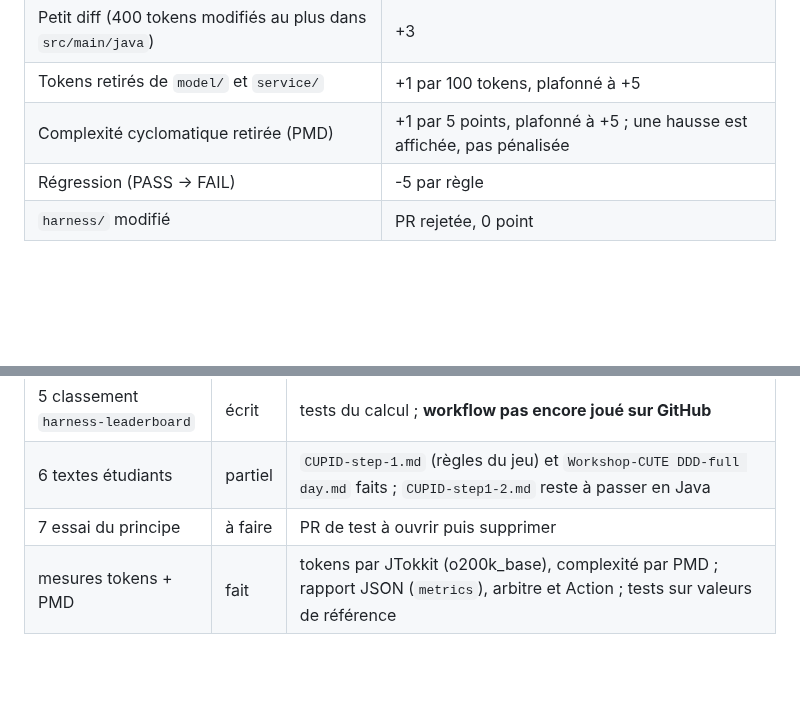
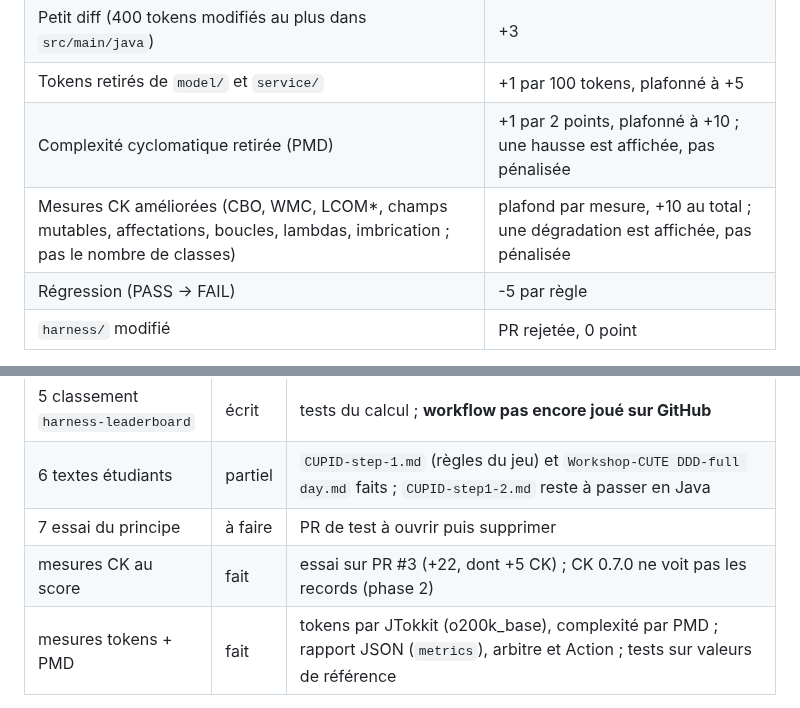
Before and after one commit to guillaumeagile/omni-product, a Markdown page: docs/PLAN-workshop-game.md, 2 parts joined by grey strips. GitHub-like rendering; blank space fills up the shorter version.

Commit message:
docs(plan): barème avec CK et complexité cyclomatique renforcée
Co-Authored-By: Claude Opus 5.5 <noreply@anthropic.com>
Claude-Session: https://claude.ai/code/session_01NAV8p9PpXorWvyc8ddR6V3

```diff
--- a/docs/PLAN-workshop-game.md
+++ b/docs/PLAN-workshop-game.md
@@ -68,7 +68,8 @@ du baby step, et rend un verdict et un score.
 | Une seule règle au vert dans la PR (vrai baby step) | +5 |
 | Petit diff (400 tokens modifiés au plus dans `src/main/java`) | +3 |
 | Tokens retirés de `model/` et `service/` | +1 par 100 tokens, plafonné à +5 |
-| Complexité cyclomatique retirée (PMD) | +1 par 5 points, plafonné à +5 ; une hausse est affichée, pas pénalisée |
+| Complexité cyclomatique retirée (PMD) | +1 par 2 points, plafonné à +10 ; une hausse est affichée, pas pénalisée |
+| Mesures CK améliorées (CBO, WMC, LCOM*, champs mutables, affectations, boucles, lambdas, imbrication ; pas le nombre de classes) | plafond par mesure, +10 au total ; une dégradation est affichée, pas pénalisée |
 | Régression (PASS -> FAIL) | -5 par règle |
 | `harness/` modifié | PR rejetée, 0 point |
 
@@ -141,4 +142,5 @@ Lot 1 -> Lot 2 -> Lot 3 -> Lot 4 -> Lot 7 -> Lot 5 -> Lot 6. Phase 3 après l'at
 | 5 classement `harness-leaderboard` | écrit | tests du calcul ; **workflow pas encore joué sur GitHub** |
 | 6 textes étudiants | partiel | `CUPID-step-1.md` (règles du jeu) et `Workshop-CUTE DDD-full day.md` faits ; `CUPID-step1-2.md` reste à passer en Java |
 | 7 essai du principe | à faire | PR de test à ouvrir puis supprimer |
+| mesures CK au score | fait | essai sur PR #3 (+22, dont +5 CK) ; CK 0.7.0 ne voit pas les records (phase 2) |
 | mesures tokens + PMD | fait | tokens par JTokkit (o200k_base), complexité par PMD ; rapport JSON (`metrics`), arbitre et Action ; tests sur valeurs de référence |
```
